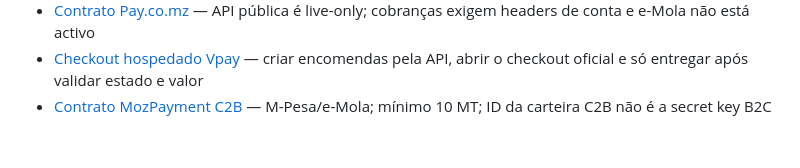
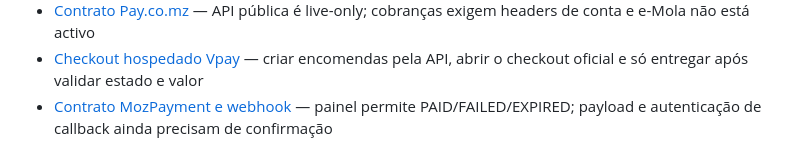
Before and after one commit to adrianomabote/Zumbo, a Markdown page: .agents/memory/MEMORY.md, the part around the change. Rendered like a GitHub page.

Commit message:
Update memory documentation
Replit-Commit-Author: Agent

```diff
--- a/.agents/memory/MEMORY.md
+++ b/.agents/memory/MEMORY.md
@@ -19,4 +19,4 @@
 - [Modo de oferta gratuita](free-offer-mode.md) — `free` aceita a encomenda, envia ao USSD com idempotência e deve identificar claramente a oferta como gratuita
 - [Contrato Pay.co.mz](payco-contract.md) — API pública é live-only; cobranças exigem headers de conta e e-Mola não está activo
 - [Checkout hospedado Vpay](vpay-contract.md) — criar encomendas pela API, abrir o checkout oficial e só entregar após validar estado e valor
-- [Contrato MozPayment C2B](mozpayment-contract.md) — M-Pesa/e-Mola; mínimo 10 MT; ID da carteira C2B não é a secret key B2C
+- [Contrato MozPayment e webhook](mozpayment-contract.md) — painel permite PAID/FAILED/EXPIRED; payload e autenticação de callback ainda precisam de confirmação
```
